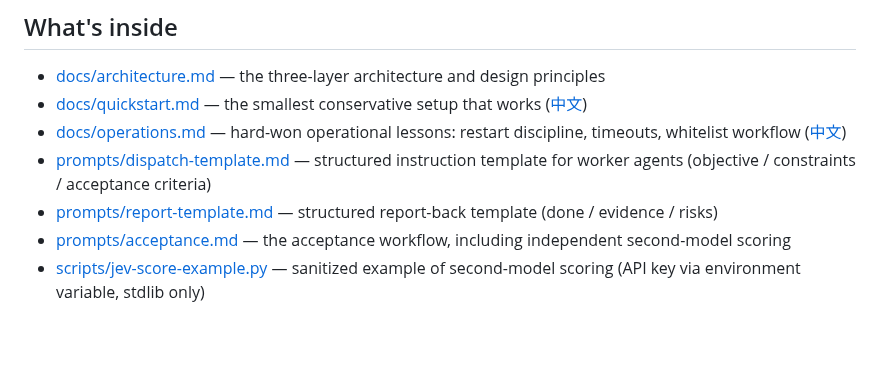
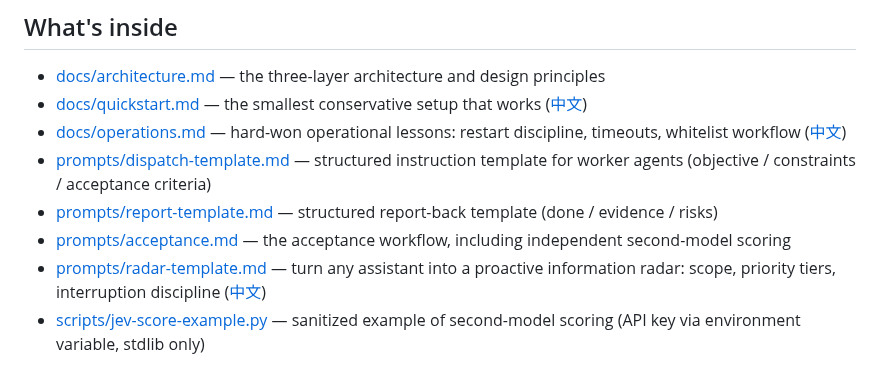
Before and after one commit to junjiemi23-ship-it/zhugong-portfolio, a Markdown page: agent-dispatch-kit/README.md, the part around the change. GitHub-like rendering; blank space fills up the shorter version.

Commit message:
agent-dispatch-kit: list radar-template in bilingual README

```diff
--- a/agent-dispatch-kit/README.md
+++ b/agent-dispatch-kit/README.md
@@ -27,6 +27,7 @@ Everything here is from a setup that actually runs daily — nothing is hypothet
 - [prompts/dispatch-template.md](prompts/dispatch-template.md) — structured instruction template for worker agents (objective / constraints / acceptance criteria)
 - [prompts/report-template.md](prompts/report-template.md) — structured report-back template (done / evidence / risks)
 - [prompts/acceptance.md](prompts/acceptance.md) — the acceptance workflow, including independent second-model scoring
+- [prompts/radar-template.md](prompts/radar-template.md) — turn any assistant into a proactive information radar: scope, priority tiers, interruption discipline ([中文](prompts/radar-template.zh-CN.md))
 - [scripts/jev-score-example.py](scripts/jev-score-example.py) — sanitized example of second-model scoring (API key via environment variable, stdlib only)
 
 ## What this is NOT
```
